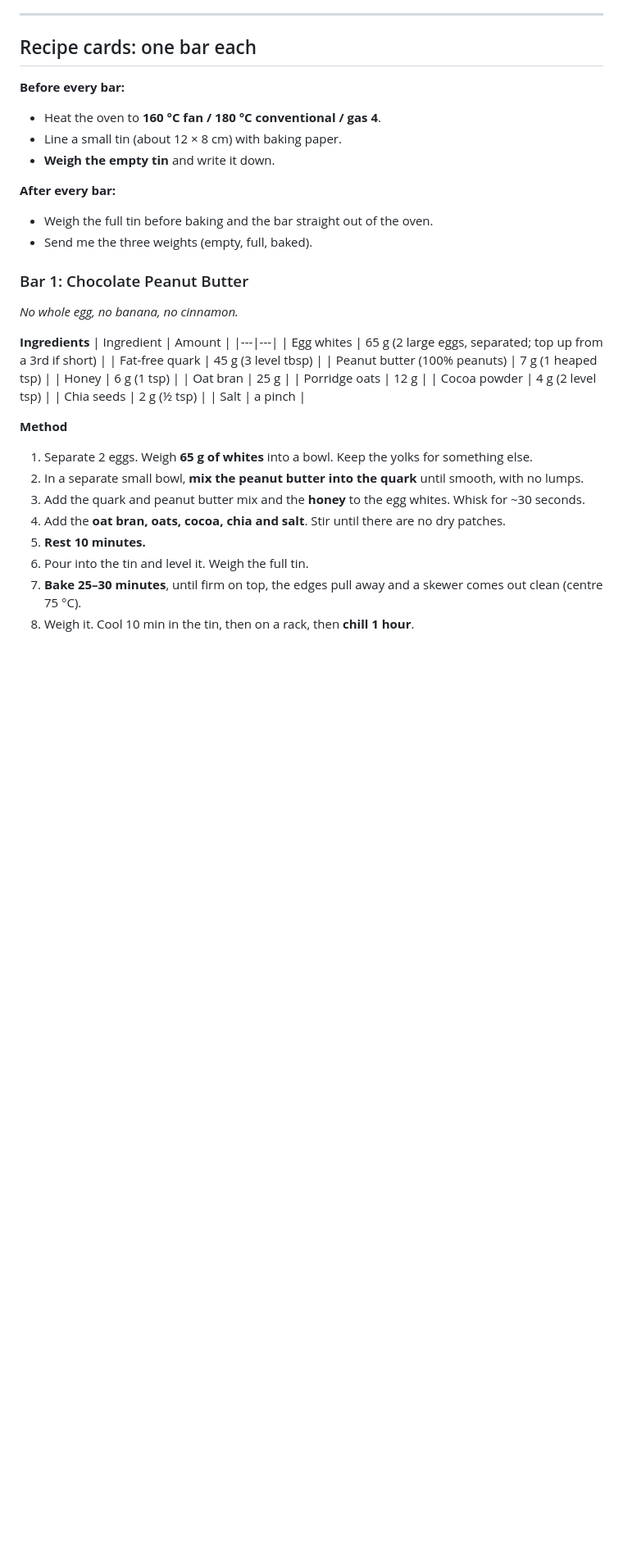
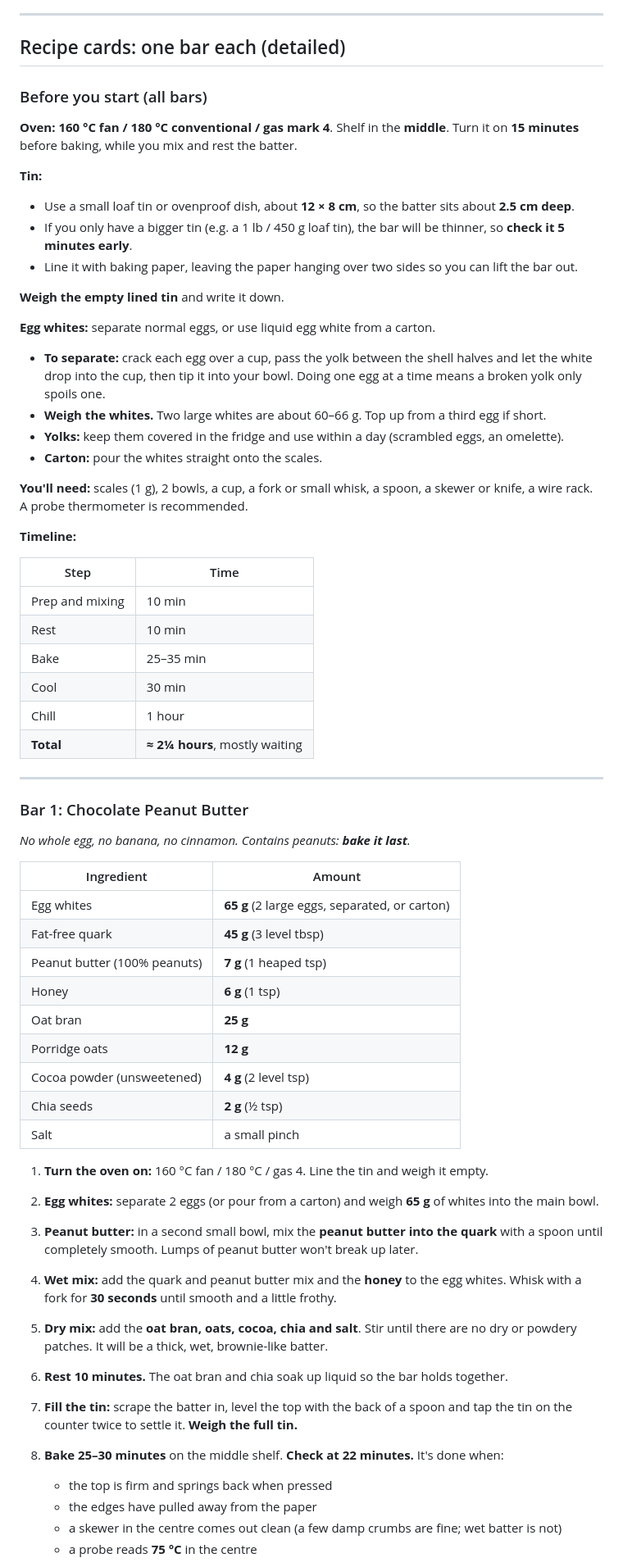
Before and after one commit to ewanh2005-alt/Ewan, a Markdown page: 04d-recovery-bars.md, the part around one of its changes. Shown at 82% size. Rendered like a GitHub page; blank space fills up the shorter version.

```diff
--- a/04d-recovery-bars.md
+++ b/04d-recovery-bars.md
@@ -70,40 +70,64 @@ You said to use normal eggs if possible, and to keep egg whites if the macros ne
 
 ---
 
-## Recipe cards: one bar each
+## Recipe cards: one bar each (detailed)
 
-**Before every bar:**
-- Heat the oven to **160 °C fan / 180 °C conventional / gas 4**.
-- Line a small tin (about 12 × 8 cm) with baking paper.
-- **Weigh the empty tin** and write it down.
+### Before you start (all bars)
+**Oven:** **160 °C fan / 180 °C conventional / gas mark 4**. Shelf in the **middle**. Turn it on **15 minutes** before baking, while you mix and rest the batter.
 
-**After every bar:**
-- Weigh the full tin before baking and the bar straight out of the oven.
-- Send me the three weights (empty, full, baked).
+**Tin:**
+- Use a small loaf tin or ovenproof dish, about **12 × 8 cm**, so the batter sits about **2.5 cm deep**.
+- If you only have a bigger tin (e.g. a 1 lb / 450 g loaf tin), the bar will be thinner, so **check it 5 minutes early**.
+- Line it with baking paper, leaving the paper hanging over two sides so you can lift the bar out.
+
+**Weigh the empty lined tin** and write it down.
+
+**Egg whites:** separate normal eggs, or use liquid egg white from a carton.
+- **To separate:** crack each egg over a cup, pass the yolk between the shell halves and let the white drop into the cup, then tip it into your bowl. Doing one egg at a time means a broken yolk only spoils one.
+- **Weigh the whites.** Two large whites are about 60–66 g. Top up from a third egg if short.
+- **Yolks:** keep them covered in the fridge and use within a day (scrambled eggs, an omelette).
+- **Carton:** pour the whites straight onto the scales.
+
+**You'll need:** scales (1 g), 2 bowls, a cup, a fork or small whisk, a spoon, a skewer or knife, a wire rack. A probe thermometer is recommended.
+
+**Timeline:**
+
+| Step | Time |
+|---|---|
+| Prep and mixing | 10 min |
+| Rest | 10 min |
+| Bake | 25–35 min |
+| Cool | 30 min |
+| Chill | 1 hour |
+| **Total** | **≈ 2¼ hours**, mostly waiting |
+
+---
 
 ### Bar 1: Chocolate Peanut Butter
-*No whole egg, no banana, no cinnamon.*
+*No whole egg, no banana, no cinnamon. Contains peanuts: **bake it last**.*
 
-**Ingredients**
 | Ingredient | Amount |
 |---|---|
-| Egg whites | 65 g (2 large eggs, separated; top up from a 3rd if short) |
-| Fat-free quark | 45 g (3 level tbsp) |
-| Peanut butter (100% peanuts) | 7 g (1 heaped tsp) |
-| Honey | 6 g (1 tsp) |
-| Oat bran | 25 g |
-| Porridge oats | 12 g |
-| Cocoa powder | 4 g (2 level tsp) |
-| Chia seeds | 2 g (½ tsp) |
-| Salt | a pinch |
+| Egg whites | **65 g** (2 large eggs, separated, or carton) |
+| Fat-free quark | **45 g** (3 level tbsp) |
+| Peanut butter (100% peanuts) | **7 g** (1 heaped tsp) |
+| Honey | **6 g** (1 tsp) |
+| Oat bran | **25 g** |
+| Porridge oats | **12 g** |
+| Cocoa powder (unsweetened) | **4 g** (2 level tsp) |
+| Chia seeds | **2 g** (½ tsp) |
+| Salt | a small pinch |
 
-**Method**
-1. Separate 2 eggs. Weigh **65 g of whites** into a bowl. Keep the yolks for something else.
-2. In a separate small bowl, **mix the peanut butter into the quark** until smooth, with no lumps.
-3. Add the quark and peanut butter mix and the **honey** to the egg whites. Whisk for ~30 seconds.
-4. Add the **oat bran, oats, cocoa, chia and salt**. Stir until there are no dry patches.
-5. **Rest 10 minutes.**
-6. Pour into the tin and level it. Weigh the full tin.
-7. **Bake 25–30 minutes**, until firm on top, the edges pull away and a skewer comes out clean (centre 75 °C).
-8. Weigh it. Cool 10 min in the tin, then on a rack, then **chill 1 hour**.
+1. **Turn the oven on:** 160 °C fan / 180 °C / gas 4. Line the tin and weigh it empty.
+2. **Egg whites:** separate 2 eggs (or pour from a carton) and weigh **65 g** of whites into the main bowl.
+3. **Peanut butter:** in a second small bowl, mix the **peanut butter into the quark** with a spoon until completely smooth. Lumps of peanut butter won't break up later.
+4. **Wet mix:** add the quark and peanut butter mix and the **honey** to the egg whites. Whisk with a fork for **30 seconds** until smooth and a little frothy.
+5. **Dry mix:** add the **oat bran, oats, cocoa, chia and salt**. Stir until there are no dry or powdery patches. It will be a thick, wet, brownie-like batter.
+6. **Rest 10 minutes.** The oat bran and chia soak up liquid so the bar holds together.
+7. **Fill the tin:** scrape the batter in, level the top with the back of a spoon and tap the tin on the counter twice to settle it. **Weigh the full tin.**
+8. **Bake 25–30 minutes** on the middle shelf. **Check at 22 minutes.** It's done when:
+   - the top is firm and springs back when pressed
+   - the edges have pulled away from the paper
+   - a skewer in the centre comes out clean (a few damp crumbs are fine; wet batter is not)
+   - a probe reads **75 °C** in the centre
 
```
Also changed, not shown: other parts of 04d-recovery-bars.md (+74 -48 lines).
